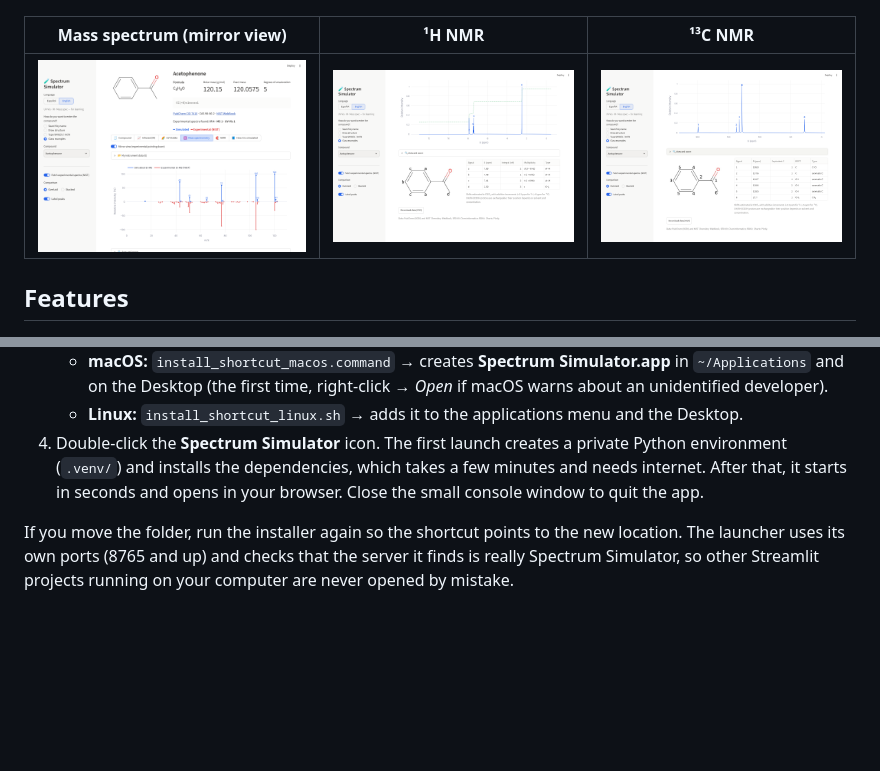
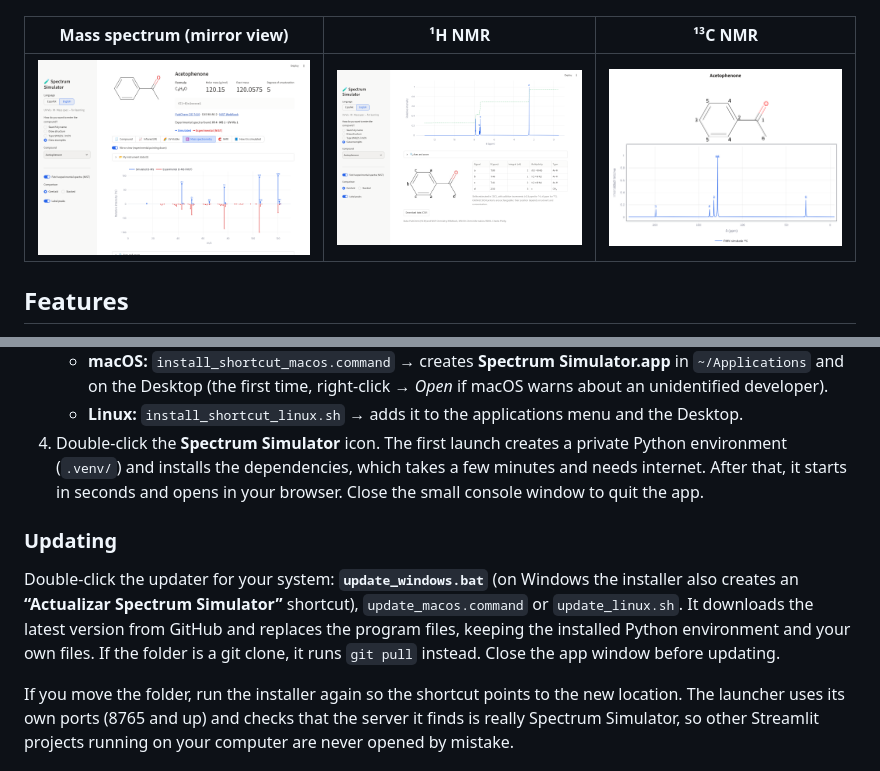
Before and after one commit to Eleos-pax/Spectrum-Simulator---For-Learning, a Markdown page: README.md, 2 parts joined by grey strips. Drawn GitHub-style; pictures changed too: docs/nmr_13c.png; blank space fills up the shorter version.

```diff
--- a/README.md
+++ b/README.md
@@ -74,6 +74,13 @@ the structure, the drawing, uploaded files, axis ranges or any other setting.
    (`.venv/`) and installs the dependencies, which takes a few minutes and needs internet. After that, it starts in
    seconds and opens in your browser. Close the small console window to quit the app.
 
+### Updating
+
+Double-click the updater for your system: **`update_windows.bat`** (on Windows the installer also creates an
+**“Actualizar Spectrum Simulator”** shortcut), `update_macos.command` or `update_linux.sh`. It downloads the latest
+version from GitHub and replaces the program files, keeping the installed Python environment and your own files.
+If the folder is a git clone, it runs `git pull` instead. Close the app window before updating.
+
 If you move the folder, run the installer again so the shortcut points to the new location.
 The launcher uses its own ports (8765 and up) and checks that the server it finds is really Spectrum
 Simulator, so other Streamlit projects running on your computer are never opened by mistake.
```
Also changed, not shown: 7 other files.
